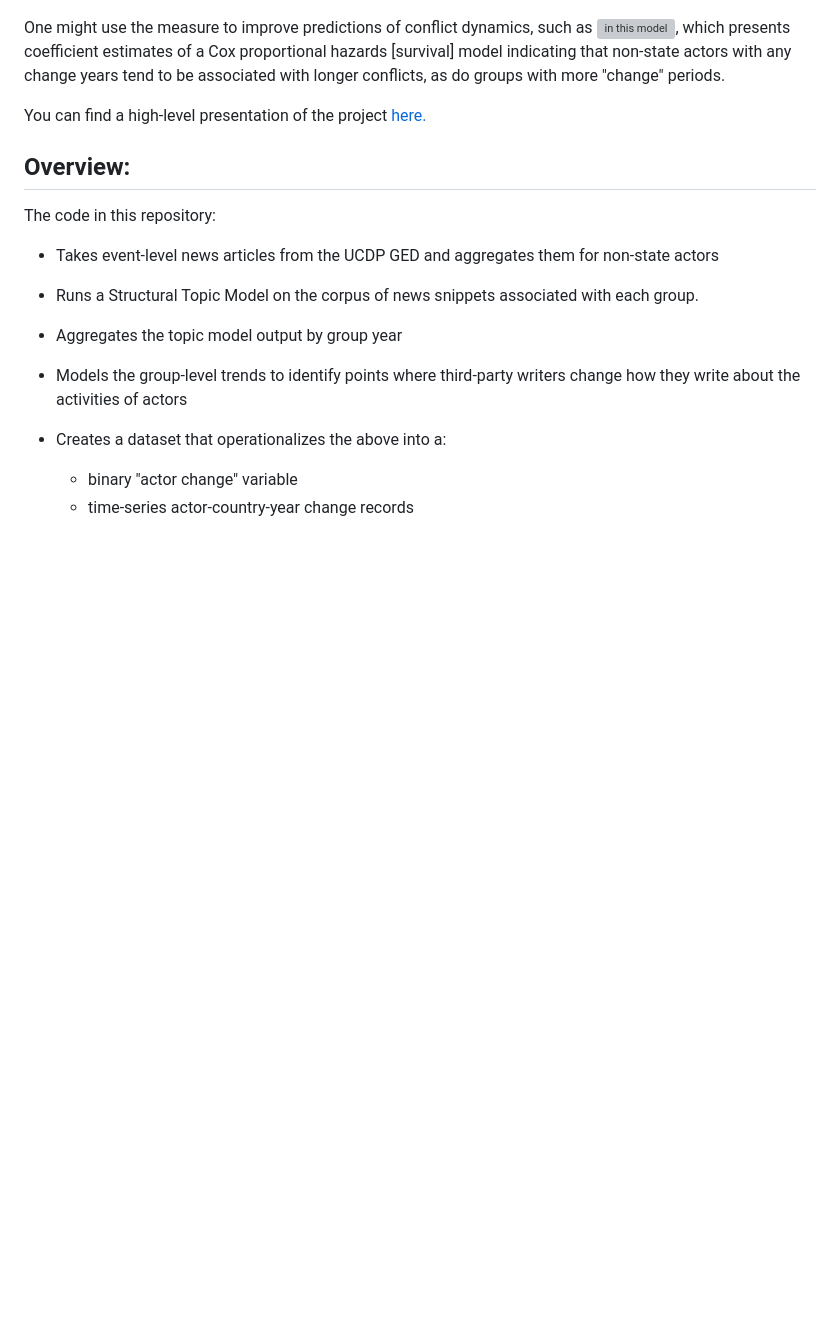
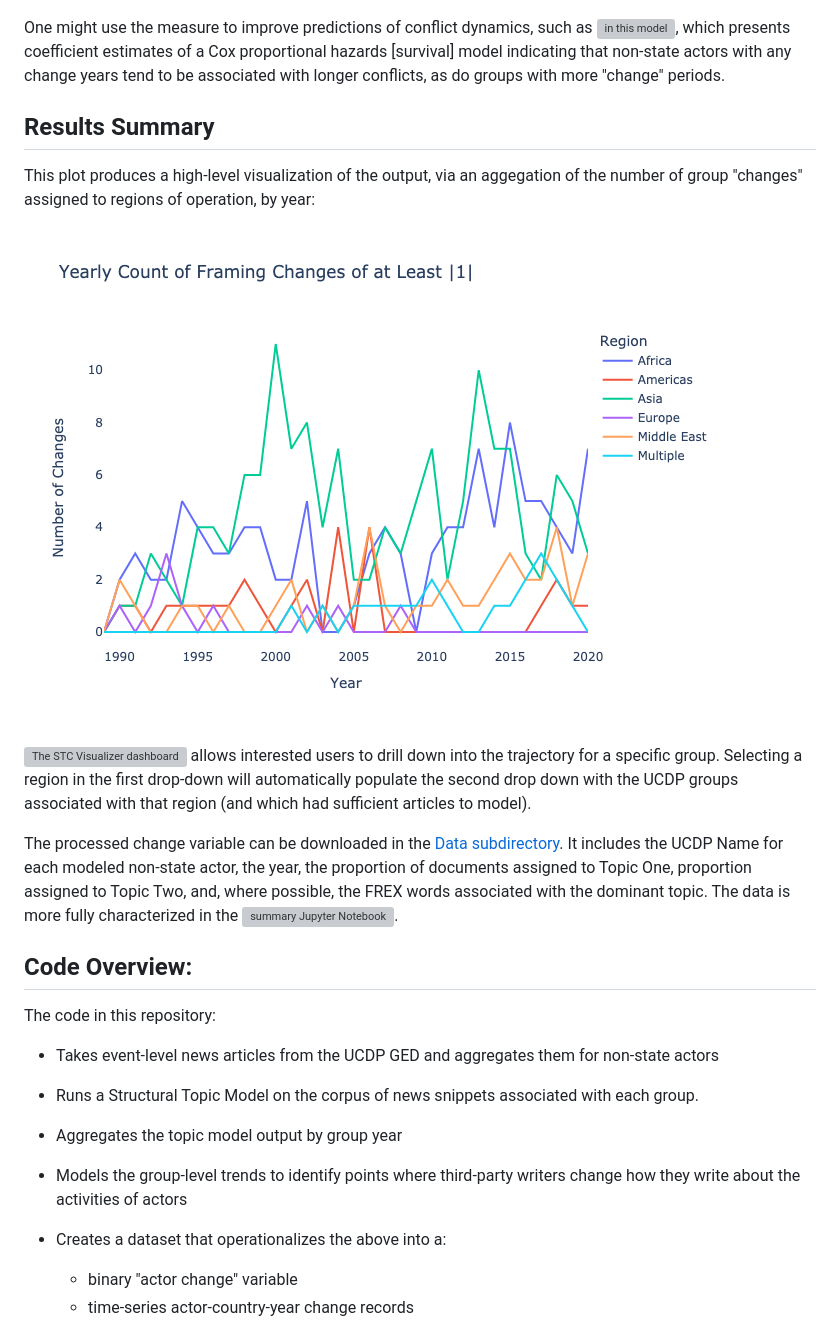
Before and after one commit to margaretfoster/SubjectToChange, a Markdown page: README.md, the part around one of its changes. Drawn GitHub-style; blank space fills up the shorter version; grey boxes are pictures that could not be loaded.

```diff
--- a/README.md
+++ b/README.md
@@ -8,8 +16,17 @@ A single group-level example looks like: ![Activity modeling for Abu Sayyaf](htt
 
 One might use the measure to improve predictions of conflict dynamics, such as ![in this model](https://github.com/margaretfoster/SubjectToChange/blob/master/images/TerminationCoefPlotExtUp.pdf), which presents coefficient estimates of a Cox proportional hazards [survival] model indicating that non-state actors with any change years tend to be associated with longer conflicts, as do groups with more "change" periods.
 
-You can find a high-level presentation of the project [here.](https://github.com/margaretfoster/slides/blob/main/Foster-TargetRWETalk_2024.pdf)
-## Overview:
+## Results Summary
+
+This plot produces a high-level visualization of the output, via an aggegation of the number of group "changes" assigned to regions of operation, by year:
+
+![yearly count](https://github.com/margaretfoster/SubjectToChange/blob/master/images/fig_regional_count.png)
+
+![The STC Visualizer dashboard](https://stc-visualizer.onrender.com/) allows interested users to drill down into the trajectory for a specific group. Selecting a region in the first drop-down will automatically populate the second drop down with the UCDP groups associated with that region (and which had sufficient articles to model).
+
+The processed change variable can be downloaded in the [Data subdirectory](./data/group_years_regions.csv/). It includes the UCDP Name for each modeled non-state actor, the year, the proportion of documents assigned to Topic One, proportion assigned to Topic Two, and, where possible, the FREX words associated with the dominant topic.  The data is more fully characterized in the ![summary Jupyter Notebook](https://github.com/margaretfoster/SubjectToChange/blob/master/07_Introductory_Viz.ipynb).
+
+## Code Overview:
 
 The code in this repository:
 
```
Also changed, not shown: other parts of README.md (+10 -4 lines).
